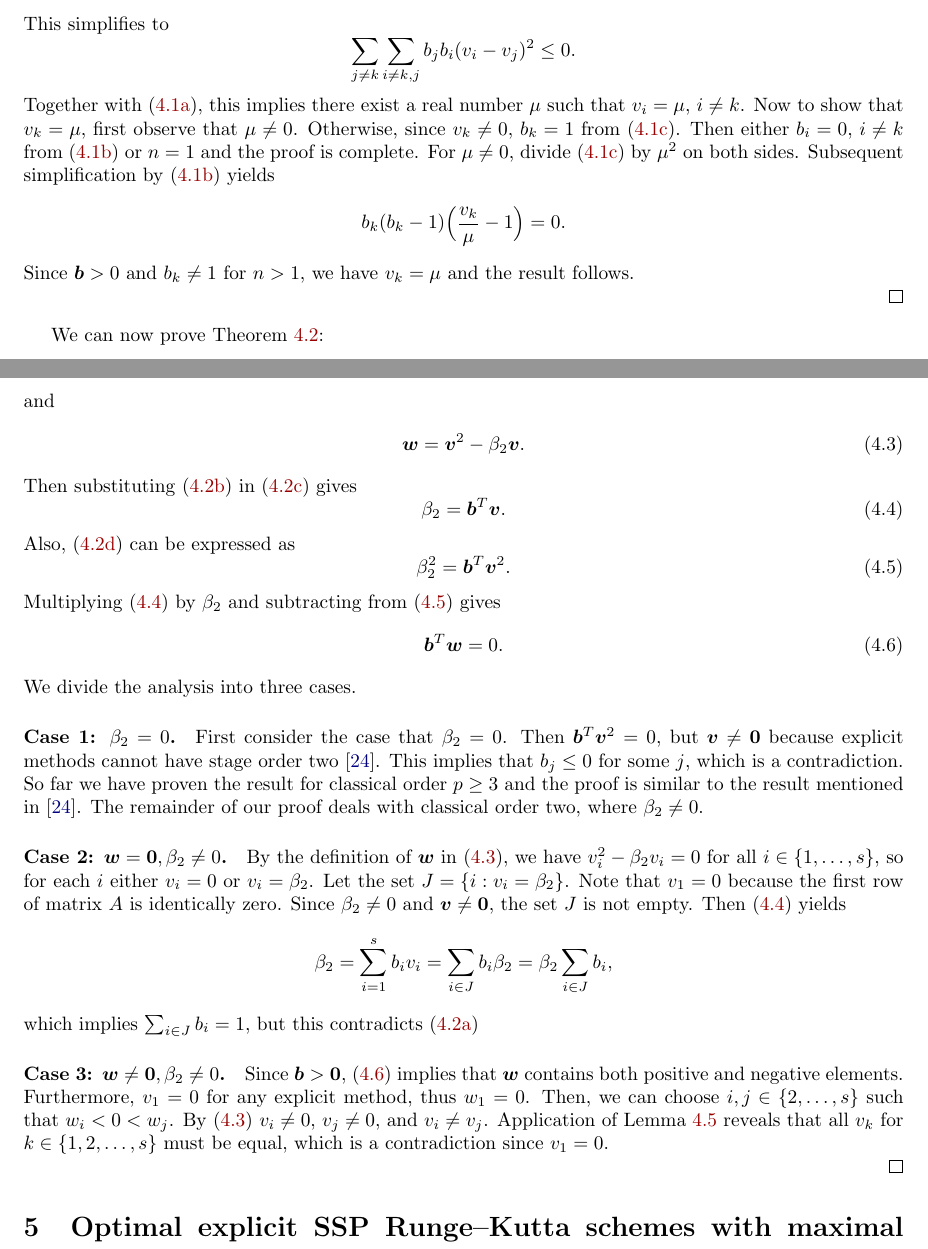
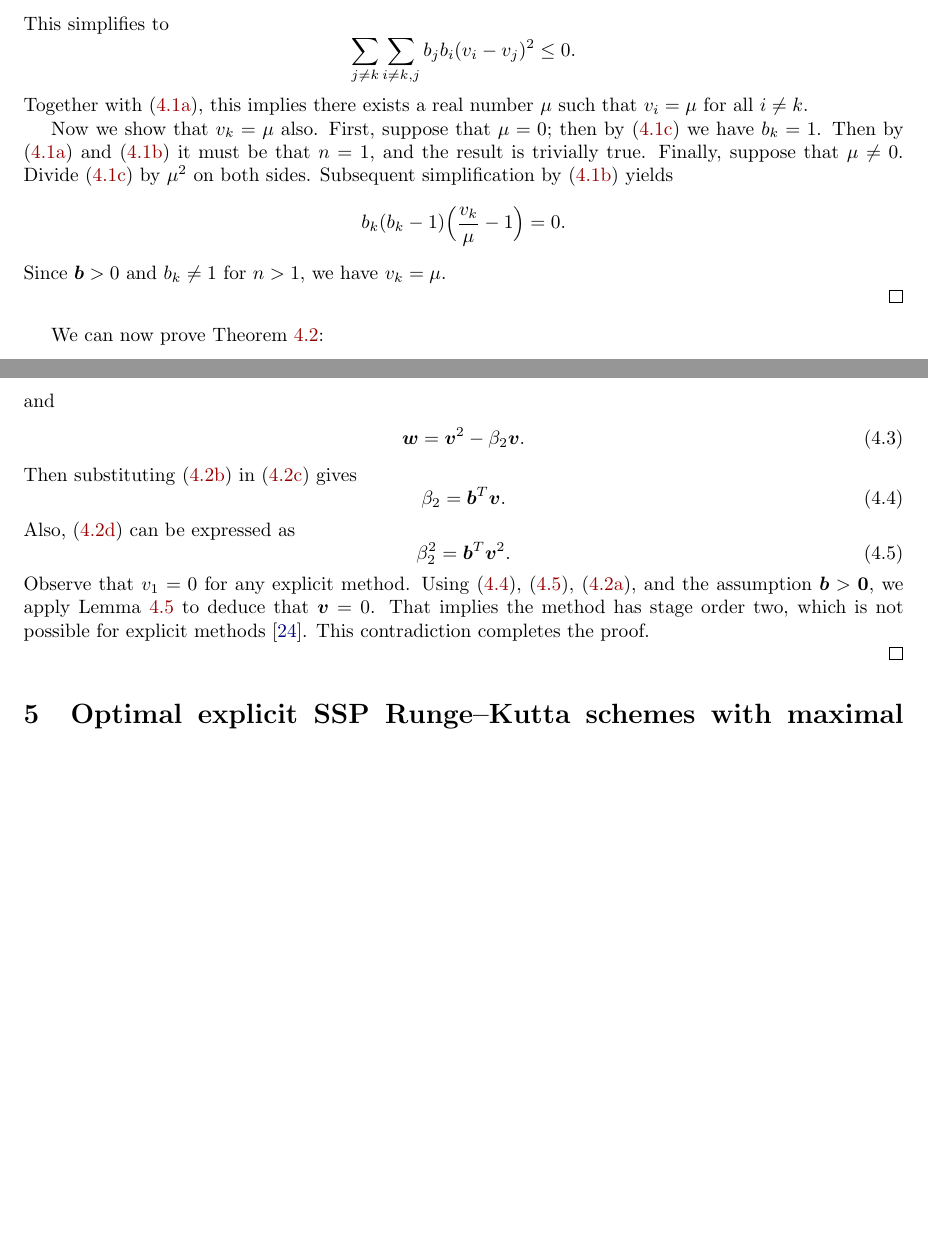
Before and after one commit to ketch/2013_effective-order-ssprk, a LaTeX paper (LATEX-current/Effective_order_SSPRK_methods.tex, which reads LATEX-current/4_ExRK_barrier.tex): two parts of pages 8 and 9 of 19 before the commit and two parts of pages 8 and 9 of 18 after it, joined at a grey line, cut so that both start at the same text, the shorter picture padded with empty space. Compiled offline with LaTeX, dvips and Ghostscript.

Commit message:
Simplification of proof of Theorem 4.2.

```diff
--- a/LATEX-current/4_ExRK_barrier.tex
+++ b/LATEX-current/4_ExRK_barrier.tex
@@ -130,18 +130,19 @@ lemma.
 	\begin{equation*}
     		\sum_{j \neq k}\sum_{i \neq k, j}b_j b_i(v_i - v_j)^2 \leq 0.
 	\end{equation*}
-	Together with \eqref{eq:DavidsLemma_a}, this implies there exist a real number $\mu$
-	such that $v_i = \mu$, $i \neq k$.
-	Now to show that $v_k = \mu$, first observe that $\mu \neq 0$.
-	Otherwise, since $v_k \neq 0$, $b_k = 1$ from \eqref{eq:DavidsLemma_c}.
-	Then either $b_i = 0$, $i \neq k$ from \eqref{eq:DavidsLemma_b} or $n = 1$ and the proof is
-	complete.
-	For $\mu \neq 0$, divide \eqref{eq:DavidsLemma_c} by $\mu^2$ on both sides.
+	Together with \eqref{eq:DavidsLemma_a}, this implies there exists a real number $\mu$
+	such that $v_i = \mu$ for all $i \neq k$.
+
+	Now we show that $v_k = \mu$ also.  First, suppose that $\mu = 0$;
+	then by \eqref{eq:DavidsLemma_c} we have $b_k = 1$.
+        Then by \eqref{eq:DavidsLemma_a} and \eqref{eq:DavidsLemma_b} it must
+        be that $n = 1$, and the result is trivially true.
+	Finally, suppose that $\mu \neq 0$.  Divide \eqref{eq:DavidsLemma_c} by $\mu^2$ on both sides.
 	Subsequent simplification by \eqref{eq:DavidsLemma_b} yields
 	\begin{align*}
 		b_k(b_k -1)\Bigl(\frac{v_k}{\mu} - 1\Bigr) = 0.
 	\end{align*}
-	Since $\bm{b} > 0$ and $b_k \neq 1$ for $n  > 1$, we have $v_k = \mu$ and the result follows.
+	Since $\bm{b} > 0$ and $b_k \neq 1$ for $n  > 1$, we have $v_k = \mu$.
 
 \end{proof}
 
@@ -182,42 +183,10 @@ We can now prove Theorem~\ref{thm:effective_barrier}:
 	\begin{equation}\label{eq:btv2}
 		\beta_2^2 = \bm{b}^T\bm{v}^2.
 	\end{equation}
-        Multiplying \eqref{eq:btv} by $\beta_2$ and subtracting
-        from \eqref{eq:btv2} gives
-	\begin{equation}\label{eq:btw}
-		\bm{b}^T\bm{w} = 0.
-	\end{equation}
-        We divide the analysis into three cases.
-	\paragraph{Case 1: $\beta_2 = 0$.}
-	First consider the case that $\beta_2 = 0$.
-	Then $\bm{b}^T\bm{v}^2 = 0$, but $\bm{v }\neq \bm{0}$ because explicit methods
-	cannot have stage order two \cite{Ruuth2002}. This implies that $b_j \leq 0$
-	for some $j$, which is a contradiction.
-	So far we have proven the result for classical order $p \ge 3$
-	and the proof is similar to the result mentioned in \cite{Ruuth2002}.
-	The remainder of our proof deals with classical order two,
-	where $\beta_2 \neq 0$.
-
-	\paragraph{Case 2: $\bm{w} = \bm{0}, \beta_2\ne0$.}
-	By the definition of $\bm{w}$ in \eqref{eq:def_w}, we have $v_i^2 - \beta_2 v_i = 0$
-	for all $i \in \{1, \dots, s\}$, 	so for each $i$ either $v_i = 0$ or $v_i = \beta_2$.
-	Let the set $J = \{i : v_i = \beta_2\}$.
-	Note that $v_1 = 0$ because the first row of matrix $A$ is identically zero.
-	Since $\beta_2 \neq 0$ and $ \bm{v} \neq \bm{0}$, the set $J$ is not empty.
-	Then \eqref{eq:btv} yields
-	\begin{equation*}
-            \beta_2 = \sum_{i=1}^s b_i v_i = \sum_{i \in J}b_i\beta_2 = \beta_2\sum_{i \in J}b_i,
-	\end{equation*}
-        which implies $\sum_{i\in J} b_i = 1$, but this contradicts \eqref{eq:theorem_cond_a}
-
-	\paragraph{Case 3: $\bm{w} \neq \bm{0}, \beta_2\ne0$.}
-	Since $\bm{b} > \bm{0}$, \eqref{eq:btw} implies that $\bm{w}$ contains both positive
-	and negative elements.
-	Furthermore, $v_1=0$ for any explicit method, thus $w_1=0$.
-	Then, we can choose $i, j \in \{2, \dots, s\}$ such that $w_i < 0 < w_j$.
-     By \eqref{eq:def_w} $v_i\ne 0$, $v_j\ne 0$, and $v_i\ne v_j$.
-     Application of Lemma~\ref{Davids_lemma} reveals that all $v_k$ for
-     $k \in\{1,2,\dots,s\}$ must be equal, which is a contradiction
-     since $v_1 = 0$.
+        Observe that $v_1=0$ for any explicit method.  Using  \eqref{eq:btv},
+        \eqref{eq:btv2}, \eqref{eq:theorem_cond_a}, and the assumption $\bm{b}>\bm{0}$, we
+        apply Lemma \ref{Davids_lemma} to deduce that $\bm{v}=0$.
+        That implies the method has stage order two, which is not possible for
+        explicit methods \cite{Ruuth2002}.  This contradiction completes the proof.
 
 \end{proof}
```
